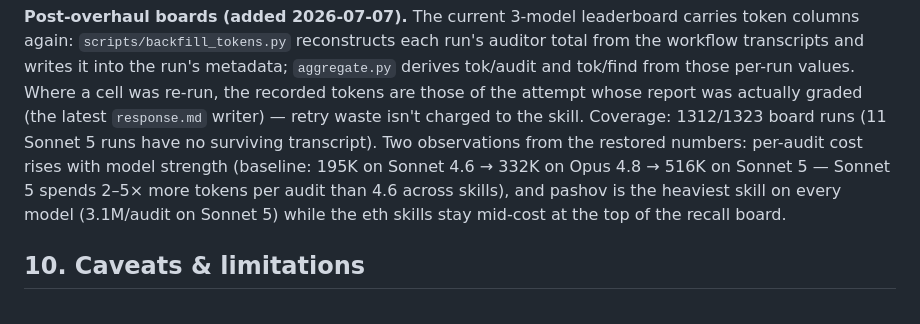
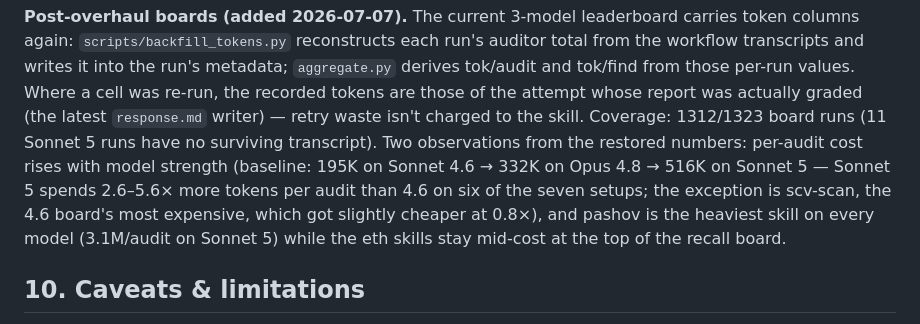
Before and after one commit to escottalexander/solidity-skill-benchmark, a Markdown page: FINDINGS.md, the part around the change. Drawn GitHub-style.

Commit message:
FINDINGS: correct Sonnet 5 per-audit token claim (scv-scan got cheaper)
Co-Authored-By: Claude Opus 4.8 <noreply@anthropic.com>

```diff
--- a/FINDINGS.md
+++ b/FINDINGS.md
@@ -400,8 +400,10 @@ whose report was actually graded (the latest `response.md` writer) — retry
 waste isn't charged to the skill. Coverage: 1312/1323 board runs (11 Sonnet 5
 runs have no surviving transcript). Two observations from the restored
 numbers: per-audit cost rises with model strength (baseline: 195K on
-Sonnet 4.6 → 332K on Opus 4.8 → 516K on Sonnet 5 — Sonnet 5 spends 2–5× more
-tokens per audit than 4.6 across skills), and pashov is the heaviest skill on
+Sonnet 4.6 → 332K on Opus 4.8 → 516K on Sonnet 5 — Sonnet 5 spends 2.6–5.6×
+more tokens per audit than 4.6 on six of the seven setups; the exception is
+scv-scan, the 4.6 board's most expensive, which got slightly cheaper at
+0.8×), and pashov is the heaviest skill on
 every model (3.1M/audit on Sonnet 5) while the eth skills stay mid-cost at the
 top of the recall board.
 
```
